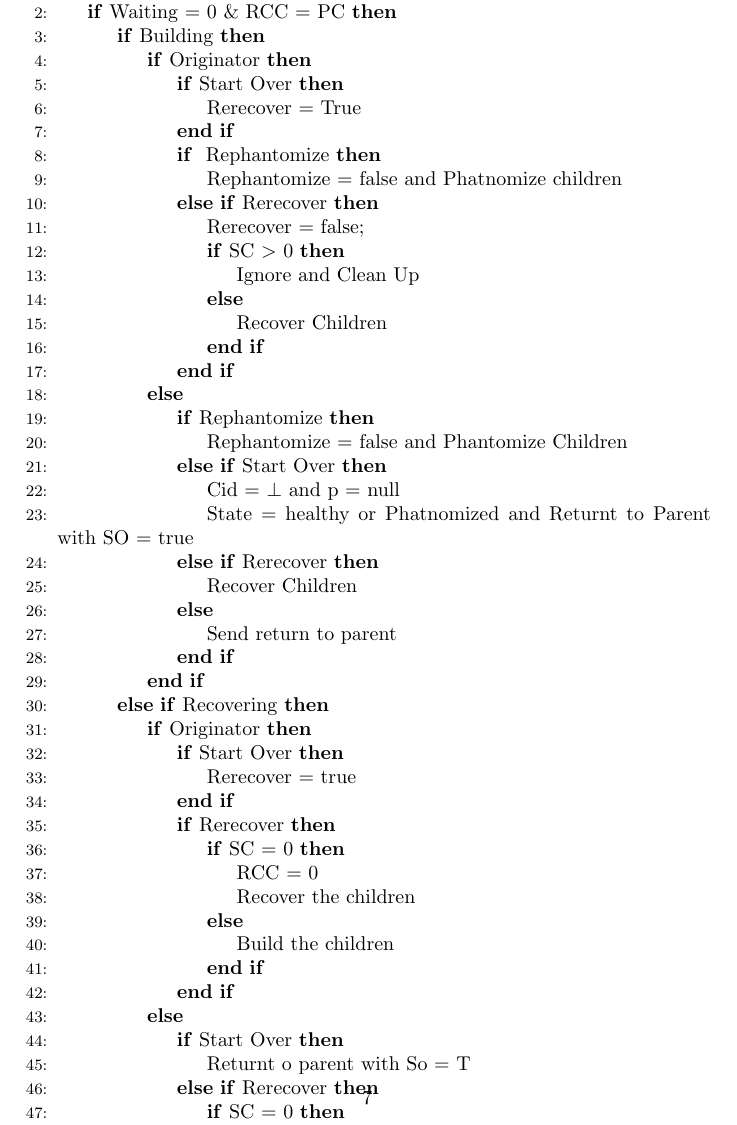
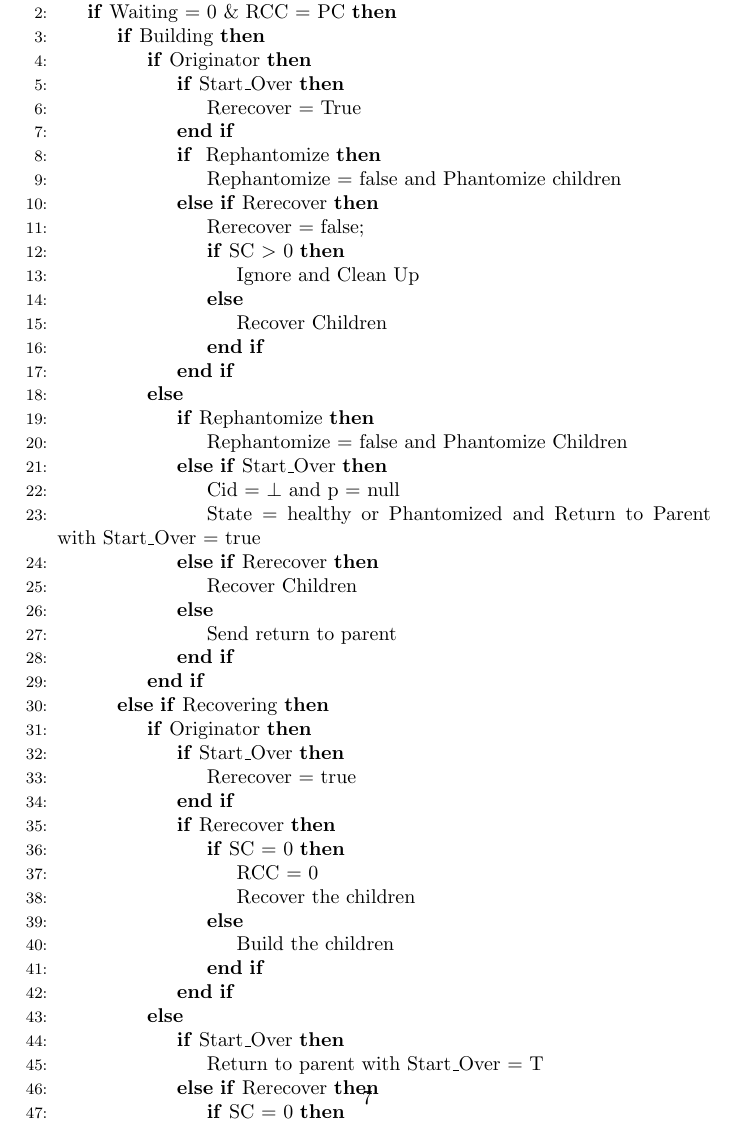
Before and after one commit to perpetualcoder/distgcpaper, a LaTeX document (newtransalgo.tex): part of page 7 of 9, cut so that both start at the same text. Compiled offline with pdfLaTeX.

Commit message:
minor typos

```diff
--- a/newtransalgo.tex
+++ b/newtransalgo.tex
@@ -190,11 +190,11 @@ These attributes define the states of the object during garbage collection trave
 \If{Waiting = 0 \& RCC = PC}
 	\If{Building}
 		\If{Originator}
-			\If{Start Over}
+			\If{Start\_Over}
 				\State Rerecover = True
 			\EndIf
 			\If{ Rephantomize}
-				\State Rephantomize = false and Phatnomize children
+				\State Rephantomize = false and Phantomize children
 			\ElsIf {Rerecover}
 				\State Rerecover = false;
 				\If{SC $>$ 0}
@@ -206,9 +206,9 @@ These attributes define the states of the object during garbage collection trave
 		\Else
 			\If{Rephantomize}
 				\State Rephantomize = false and Phantomize Children
-			\ElsIf{Start Over}
+			\ElsIf{Start\_Over}
 				\State Cid = $\bot$ and p = null
-				\State State = healthy or Phatnomized and  Returnt to Parent with SO = true
+				\State State = healthy or Phantomized and  Return to Parent with Start\_Over = true
 			\ElsIf{Rerecover}
 				\State Recover Children
 			\Else
@@ -217,7 +217,7 @@ These attributes define the states of the object during garbage collection trave
 		\EndIf
 	\ElsIf{Recovering}
 		\If{Originator}
-			\If {Start Over}
+			\If {Start\_Over}
 				\State Rerecover = true
 			\EndIf
 			\If {Rerecover}
@@ -229,8 +229,8 @@ These attributes define the states of the object during garbage collection trave
 				\EndIf
 			\EndIf
 		\Else
-			\If{Start Over}
-				\State Returnt o parent with So = T
+			\If{Start\_Over}
+				\State Return to parent with Start\_Over = T
 			\ElsIf{Rerecover}
 				\If {SC = 0}
 					\State Recover Children
```
Also changed, not shown: newtransalgo.tex (19 more changed lines).
